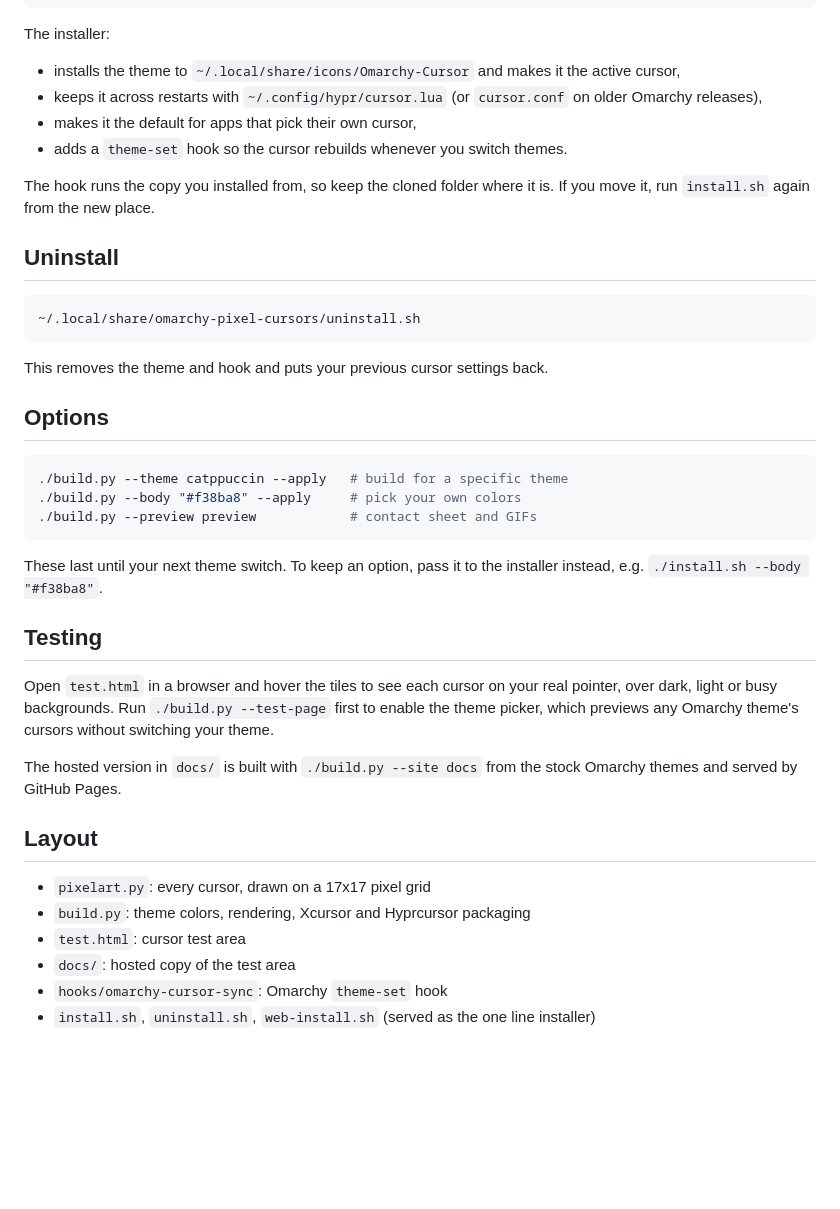
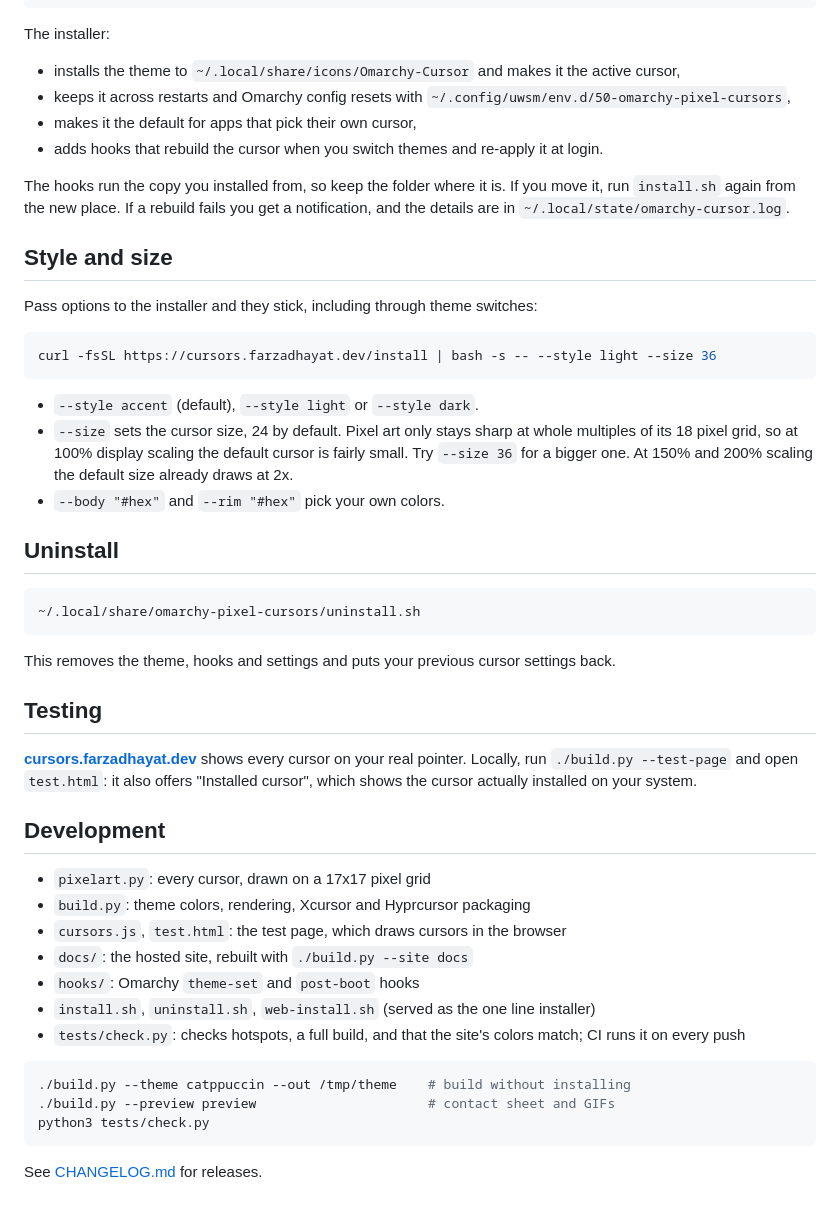
Before and after one commit to FarzadHayat/omarchy-cursor, a Markdown page: README.md, the part around one of its changes. GitHub-like rendering; blank space fills up the shorter version.

````diff
--- a/README.md
+++ b/README.md
@@ -32,11 +31,23 @@ git clone https://github.com/FarzadHayat/omarchy-pixel-cursors.git ~/.local/shar
 The installer:
 
 - installs the theme to `~/.local/share/icons/Omarchy-Cursor` and makes it the active cursor,
-- keeps it across restarts with `~/.config/hypr/cursor.lua` (or `cursor.conf` on older Omarchy releases),
+- keeps it across restarts and Omarchy config resets with `~/.config/uwsm/env.d/50-omarchy-pixel-cursors`,
 - makes it the default for apps that pick their own cursor,
-- adds a `theme-set` hook so the cursor rebuilds whenever you switch themes.
+- adds hooks that rebuild the cursor when you switch themes and re-apply it at login.
 
-The hook runs the copy you installed from, so keep the cloned folder where it is. If you move it, run `install.sh` again from the new place.
+The hooks run the copy you installed from, so keep the folder where it is. If you move it, run `install.sh` again from the new place. If a rebuild fails you get a notification, and the details are in `~/.local/state/omarchy-cursor.log`.
+
+## Style and size
+
+Pass options to the installer and they stick, including through theme switches:
+
+```bash
+curl -fsSL https://cursors.farzadhayat.dev/install | bash -s -- --style light --size 36
+```
+
+- `--style accent` (default), `--style light` or `--style dark`.
+- `--size` sets the cursor size, 24 by default. Pixel art only stays sharp at whole multiples of its 18 pixel grid, so at 100% display scaling the default cursor is fairly small. Try `--size 36` for a bigger one. At 150% and 200% scaling the default size already draws at 2x.
+- `--body "#hex"` and `--rim "#hex"` pick your own colors.
 
 ## Uninstall
 
@@ -44,29 +55,26 @@ The hook runs the copy you installed from, so keep the cloned folder where it is
 ~/.local/share/omarchy-pixel-cursors/uninstall.sh
 ```
 
-This removes the theme and hook and puts your previous cursor settings back.
-
-## Options
-
-```bash
-./build.py --theme catppuccin --apply   # build for a specific theme
-./build.py --body "#f38ba8" --apply     # pick your own colors
-./build.py --preview preview            # contact sheet and GIFs
-```
-
-These last until your next theme switch. To keep an option, pass it to the installer instead, e.g. `./install.sh --body "#f38ba8"`.
+This removes the theme, hooks and settings and puts your previous cursor settings back.
 
 ## Testing
 
-Open `test.html` in a browser and hover the tiles to see each cursor on your real pointer, over dark, light or busy backgrounds. Run `./build.py --test-page` first to enable the theme picker, which previews any Omarchy theme's cursors without switching your theme.
+**[cursors.farzadhayat.dev](https://cursors.farzadhayat.dev/)** shows every cursor on your real pointer. Locally, run `./build.py --test-page` and open `test.html`: it also offers "Installed cursor", which shows the cursor actually installed on your system.
 
-The hosted version in `docs/` is built with `./build.py --site docs` from the stock Omarchy themes and served by GitHub Pages.
-
-## Layout
+## Development
 
 - `pixelart.py`: every cursor, drawn on a 17x17 pixel grid
 - `build.py`: theme colors, rendering, Xcursor and Hyprcursor packaging
-- `test.html`: cursor test area
-- `docs/`: hosted copy of the test area
-- `hooks/omarchy-cursor-sync`: Omarchy `theme-set` hook
+- `cursors.js`, `test.html`: the test page, which draws cursors in the browser
+- `docs/`: the hosted site, rebuilt with `./build.py --site docs`
+- `hooks/`: Omarchy `theme-set` and `post-boot` hooks
 - `install.sh`, `uninstall.sh`, `web-install.sh` (served as the one line installer)
+- `tests/check.py`: checks hotspots, a full build, and that the site's colors match; CI runs it on every push
+
+```bash
+./build.py --theme catppuccin --out /tmp/theme    # build without installing
+./build.py --preview preview                      # contact sheet and GIFs
+python3 tests/check.py
+```
+
+See [CHANGELOG.md](CHANGELOG.md) for releases.
````
Also changed, not shown: other parts of README.md (+6 -7 lines), CHANGELOG.md (added, +13 -0 lines), preview/demo.gif (added), preview/progress.gif, preview/sheet.png, preview/wait.gif, 12 other files.
